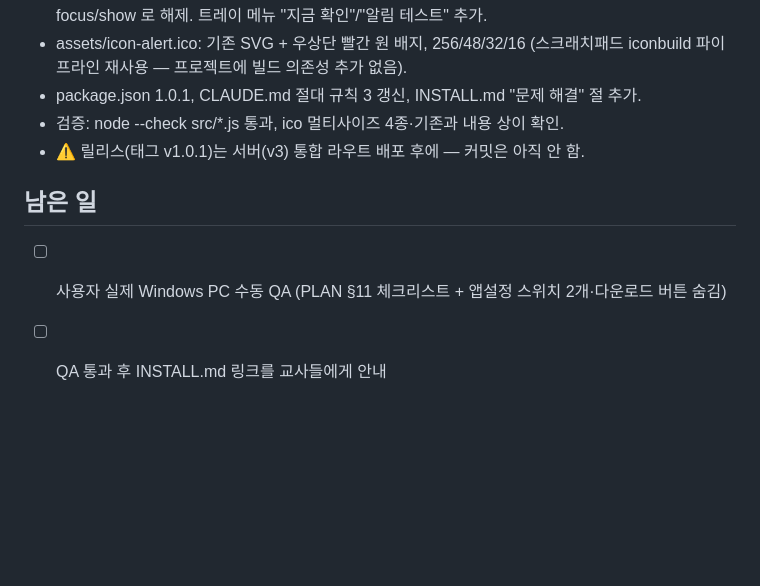
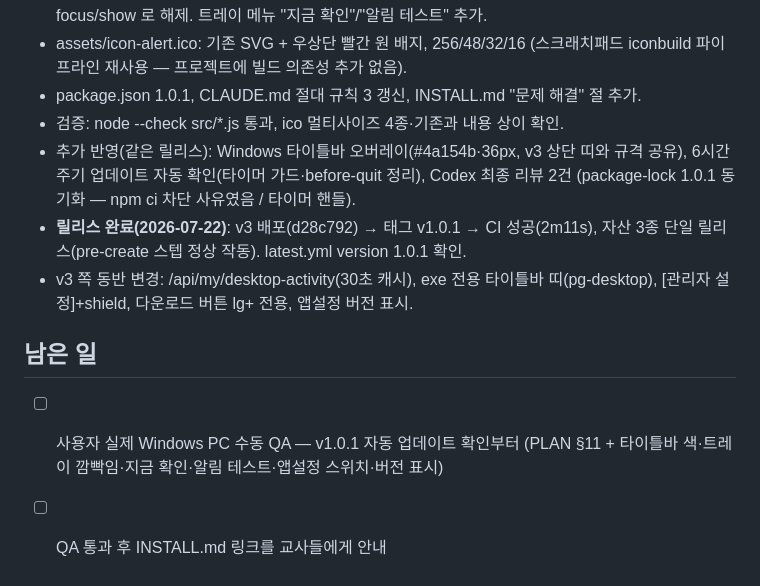
Before and after one commit to ironbro205/practicum-guide-desktop, a Markdown page: PROGRESS.md, the part around the change. Drawn GitHub-style; blank space fills up the shorter version.

Commit message:
PROGRESS: v1.0.1 릴리스 완료 기록
Co-Authored-By: Claude Fable 5 <noreply@anthropic.com>

```diff
--- a/PROGRESS.md
+++ b/PROGRESS.md
@@ -41,8 +41,15 @@
   iconbuild 파이프라인 재사용 — 프로젝트에 빌드 의존성 추가 없음).
 - package.json 1.0.1, CLAUDE.md 절대 규칙 3 갱신, INSTALL.md "문제 해결" 절 추가.
 - 검증: node --check src/*.js 통과, ico 멀티사이즈 4종·기존과 내용 상이 확인.
-- ⚠️ 릴리스(태그 v1.0.1)는 서버(v3) 통합 라우트 배포 후에 — 커밋은 아직 안 함.
+- 추가 반영(같은 릴리스): Windows 타이틀바 오버레이(#4a154b·36px, v3 상단 띠와 규격 공유),
+  6시간 주기 업데이트 자동 확인(타이머 가드·before-quit 정리), Codex 최종 리뷰 2건
+  (package-lock 1.0.1 동기화 — npm ci 차단 사유였음 / 타이머 핸들).
+- **릴리스 완료(2026-07-22)**: v3 배포(d28c792) → 태그 v1.0.1 → CI 성공(2m11s),
+  자산 3종 단일 릴리스(pre-create 스텝 정상 작동). latest.yml version 1.0.1 확인.
+- v3 쪽 동반 변경: /api/my/desktop-activity(30초 캐시), exe 전용 타이틀바 띠(pg-desktop),
+  [관리자 설정]+shield, 다운로드 버튼 lg+ 전용, 앱설정 버전 표시.
 
 ## 남은 일
-- [ ] 사용자 실제 Windows PC 수동 QA (PLAN §11 체크리스트 + 앱설정 스위치 2개·다운로드 버튼 숨김)
+- [ ] 사용자 실제 Windows PC 수동 QA — v1.0.1 자동 업데이트 확인부터
+      (PLAN §11 + 타이틀바 색·트레이 깜빡임·지금 확인·알림 테스트·앱설정 스위치·버전 표시)
 - [ ] QA 통과 후 INSTALL.md 링크를 교사들에게 안내
```
